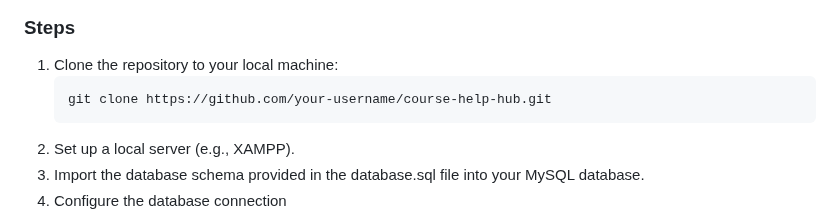
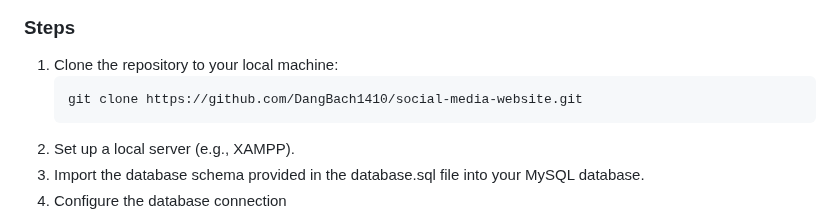
Before and after one commit to DangBach1410/Social-Media-Website, a Markdown page: README.md, the part around the change. GitHub-like rendering.

````diff
--- a/README.md
+++ b/README.md
@@ -37,7 +37,7 @@ Course Help Hub is a web-based platform designed to facilitate interaction among
 ### Steps
 1. Clone the repository to your local machine:
    ```bash
-   git clone https://github.com/your-username/course-help-hub.git
+   git clone https://github.com/DangBach1410/social-media-website.git
    ```
 2. Set up a local server (e.g., XAMPP).
 3. Import the database schema provided in the database.sql file into your MySQL database.
````
